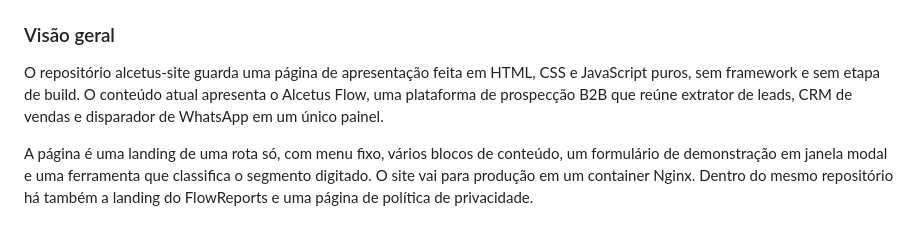
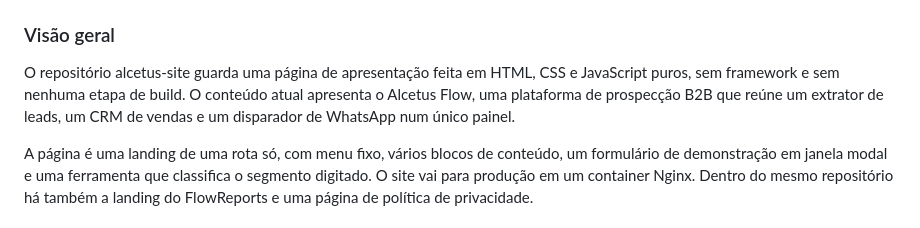
Before and after one commit to Joaopecouto/alcetus-site, a Markdown page: README.md, the part around the change. GitHub-like rendering.

```diff
--- a/README.md
+++ b/README.md
@@ -20,7 +20,7 @@
 
 ### Visão geral
 
-O repositório alcetus-site guarda uma página de apresentação feita em HTML, CSS e JavaScript puros, sem framework e sem etapa de build. O conteúdo atual apresenta o Alcetus Flow, uma plataforma de prospecção B2B que reúne extrator de leads, CRM de vendas e disparador de WhatsApp em um único painel.
+O repositório alcetus-site guarda uma página de apresentação feita em HTML, CSS e JavaScript puros, sem framework e sem nenhuma etapa de build. O conteúdo atual apresenta o Alcetus Flow, uma plataforma de prospecção B2B que reúne um extrator de leads, um CRM de vendas e um disparador de WhatsApp num único painel.
 
 A página é uma landing de uma rota só, com menu fixo, vários blocos de conteúdo, um formulário de demonstração em janela modal e uma ferramenta que classifica o segmento digitado. O site vai para produção em um container Nginx. Dentro do mesmo repositório há também a landing do FlowReports e uma página de política de privacidade.
 
```
Also changed, not shown: README.en.md (+1 -1 lines).
